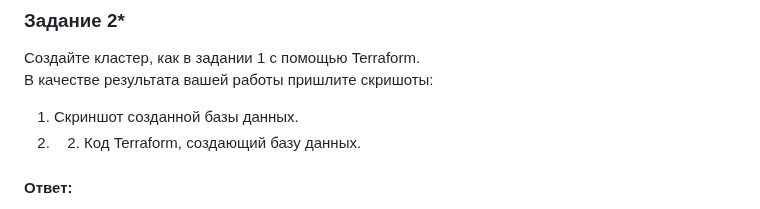
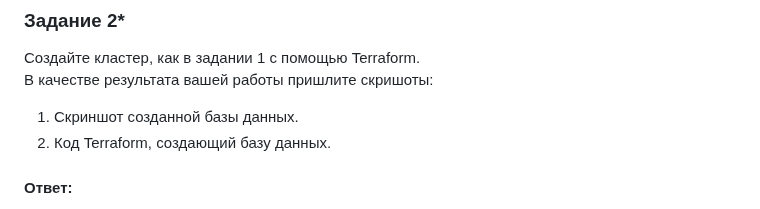
Before and after one commit to networksuperman/netology_dev_ops, a Markdown page: rel_bd/12_9/12_9.md, the part around the change. Rendered like a GitHub page.

```diff
--- a/rel_bd/12_9/12_9.md
+++ b/rel_bd/12_9/12_9.md
@@ -54,7 +54,7 @@ select * from test_table;
 Создайте кластер, как в задании 1 с помощью Terraform.
 В качестве результата вашей работы пришлите скришоты:
 1) Скриншот созданной базы данных.
-2) 2) Код Terraform, создающий базу данных.
+2) Код Terraform, создающий базу данных.
 
 #### Ответ:
 ![](https://github.com/networksuperman/netology_dev_ops/blob/main/rel_bd/12_9/img/12_9_2_1.png)
```
